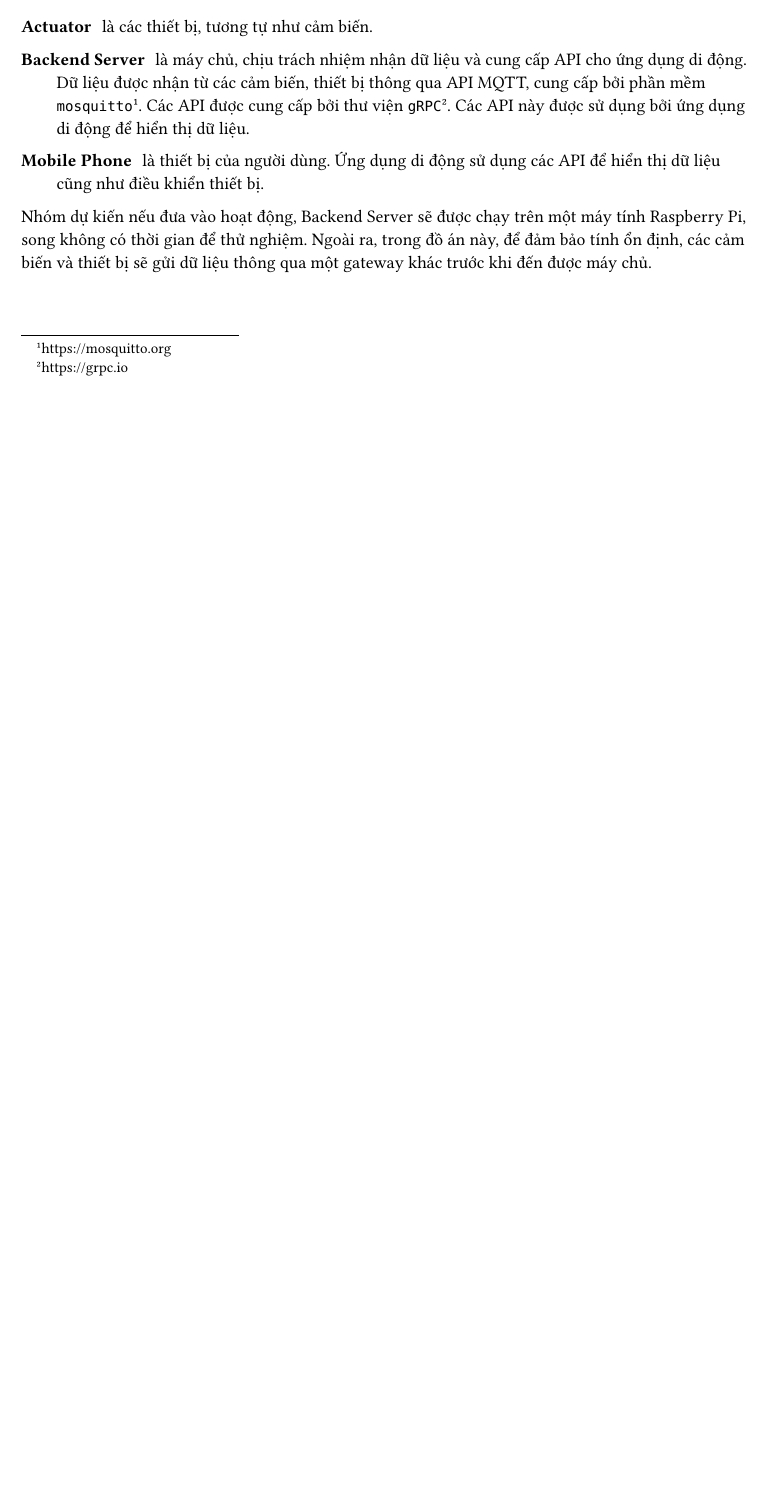
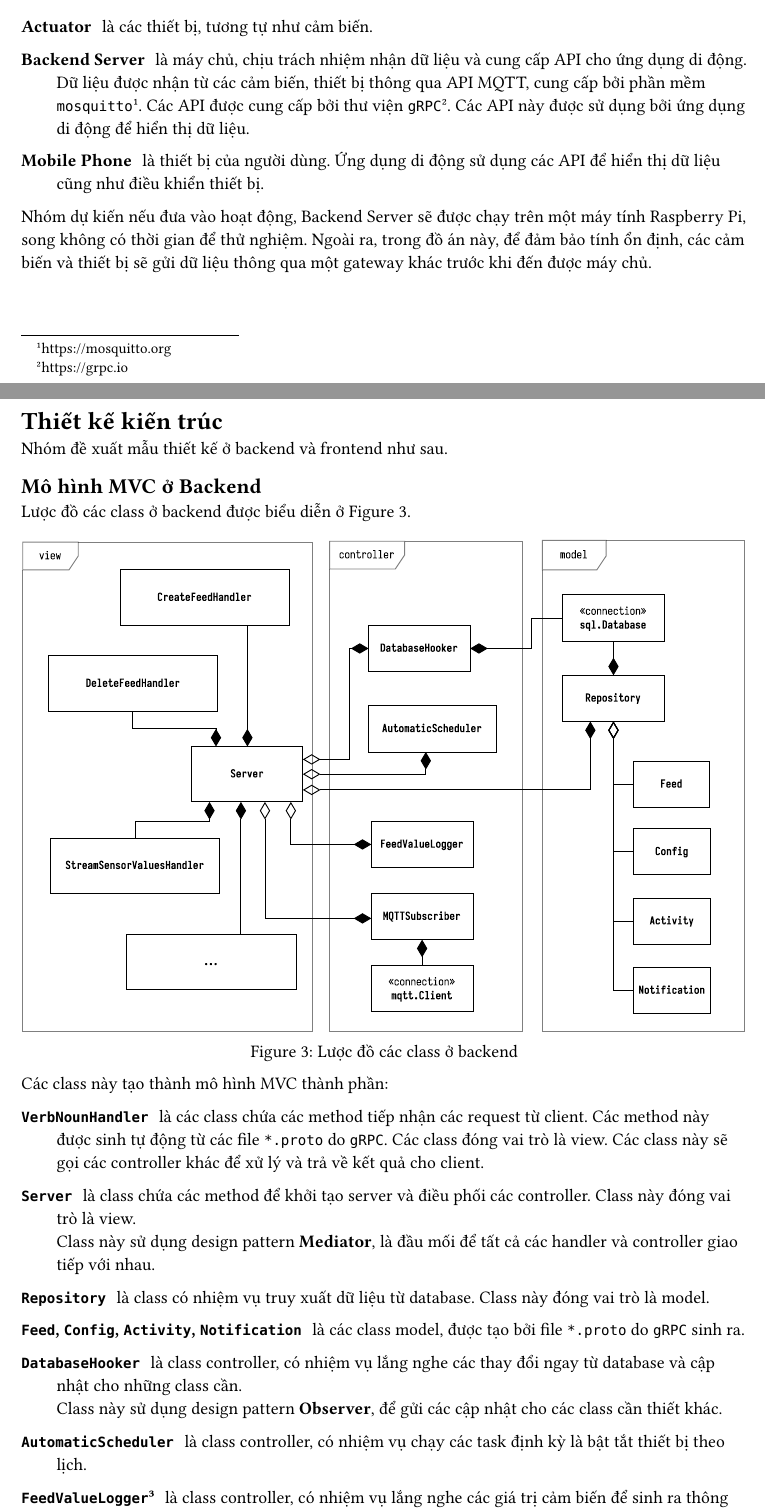
Before and after one commit to dadn-dream-home/documents, a Typst document (contents/index.typ, which reads contents/7-thiet-ke-kien-truc/1-backend/index.typ, contents/7-thiet-ke-kien-truc/index.typ): part of page 7 of 7 before the commit and two parts of pages 7 and 8 of 9 after it, the two joined at a grey line, cut so that both start at the same text, the shorter picture padded with empty space. Compiled offline with Typst 0.15.

Commit message:
backend architecture

```diff
--- /dev/null
+++ b/contents/7-thiet-ke-kien-truc/1-backend/index.typ
@@ -0,0 +1,40 @@
+== Mô hình MVC ở Backend
+
+Lược đồ các class ở backend được biểu diễn ở @fig:backend-architecture.
+
+#figure(
+    image("backend-architecture.drawio.svg", width: 100%),
+    caption: "Lược đồ các class ở backend"
+) <fig:backend-architecture>
+
+Các class này tạo thành mô hình MVC thành phần:
+
+/ `VerbNounHandler`: là các class chứa các method tiếp nhận các request từ client.
+  Các method này được sinh tự động từ các file `*.proto` do `gRPC`. Các class
+  đóng vai trò là view. Các class này sẽ gọi các controller khác để xử lý và
+  trả về kết quả cho client.
+
+/ `Server`: là class chứa các method để khởi tạo server và điều phối các
+  controller. Class này đóng vai trò là view. \
+  Class này sử dụng design pattern *Mediator*, là đầu mối để tất cả các
+  handler và controller giao tiếp với nhau.
+
+/ `Repository`: là class có nhiệm vụ truy xuất dữ liệu từ database. Class này đóng
+  vai trò là model.
+
+/ `Feed`, `Config`, `Activity`, `Notification`: là các class model, được tạo bởi file
+  `*.proto` do `gRPC` sinh ra.
+
+/ `DatabaseHooker`: là class controller, có nhiệm vụ lắng nghe các thay đổi
+  ngay từ database và cập nhật cho những class cần. \
+  Class này sử dụng design pattern *Observer*, để gửi các cập nhật cho các
+  class cần thiết khác.
+
+/ `AutomaticScheduler`: là class controller, có nhiệm vụ chạy các task định kỳ
+  là bật tắt thiết bị theo lịch.
+
+/ `FeedValueLogger`#footnote([Tên class _đáng lẽ_ nên là `*Notifier`, tên class hiện
+  tại mang tính tàn tích lịch sử.]): là class controller, có nhiệm vụ lắng nghe các giá trị
+  cảm biến để sinh ra thông báo.
+
+/ `MQTTSubscriber`: là class controller, có nhiệm vụ lắng nghe các giá trị từ
--- /dev/null
+++ b/contents/7-thiet-ke-kien-truc/index.typ
@@ -0,0 +1,5 @@
+= Thiết kế kiến trúc
+
+Nhóm đề xuất mẫu thiết kế ở backend và frontend như sau.
+
+#include "1-backend/index.typ"
```
Also changed, not shown: contents/index.typ (+1 -0 lines), contents/7-thiet-ke-kien-truc/1-backend/backend-architecture.drawio.svg (added), contents/7-thiet-ke-kien-truc/1-backend/index.typ (3 more changed lines), 1 other file.
